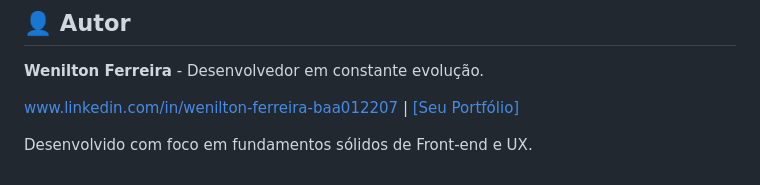
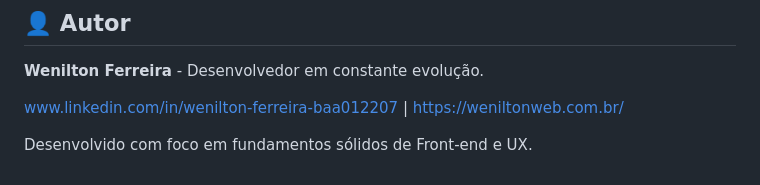
Before and after one commit to Wenilton12/finance-hub, a Markdown page: README.md, the part around the change. GitHub-like rendering.

```diff
--- a/README.md
+++ b/README.md
@@ -141,6 +141,6 @@ finance-hub/
 
 **Wenilton Ferreira** - Desenvolvedor em constante evolução.
 
-www.linkedin.com/in/wenilton-ferreira-baa012207 | [\[Seu Portfólio\]](https://weniltonweb.com.br/)
+www.linkedin.com/in/wenilton-ferreira-baa012207 | https://weniltonweb.com.br/
 
 Desenvolvido com foco em fundamentos sólidos de Front-end e UX.
```
